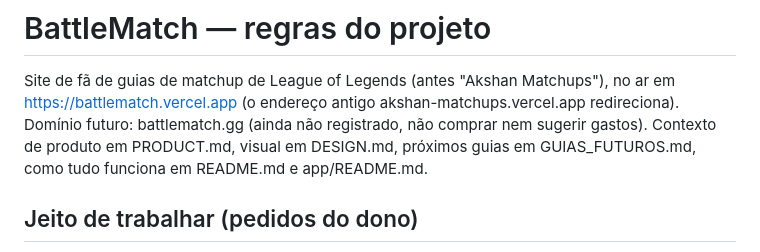
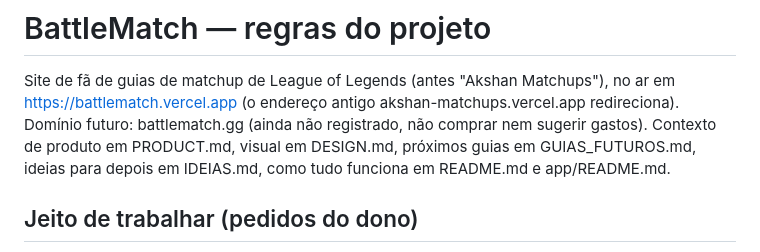
Before and after one commit to Luis1982Yt/akshan-matchups, a Markdown page: CLAUDE.md, the part around the change. GitHub-like rendering.

Commit message:
Anota ideias para depois: importar feitiços e overlay no jogo
Co-Authored-By: Claude Opus 5.5 <noreply@anthropic.com>
Claude-Session: https://claude.ai/code/session_01BucXTr8GuE3kJxJY4gy9Q9

```diff
--- a/CLAUDE.md
+++ b/CLAUDE.md
@@ -3,7 +3,7 @@
 Site de fã de guias de matchup de League of Legends (antes "Akshan Matchups"), no ar em https://battlematch.vercel.app
 (o endereço antigo akshan-matchups.vercel.app redireciona). Domínio futuro: battlematch.gg (ainda não registrado,
 não comprar nem sugerir gastos). Contexto de produto em PRODUCT.md, visual em DESIGN.md, próximos guias em
-GUIAS_FUTUROS.md, como tudo funciona em README.md e app/README.md.
+GUIAS_FUTUROS.md, ideias para depois em IDEIAS.md, como tudo funciona em README.md e app/README.md.
 
 ## Jeito de trabalhar (pedidos do dono)
 
```
Also changed, not shown: IDEIAS.md (added, +21 -0 lines).
